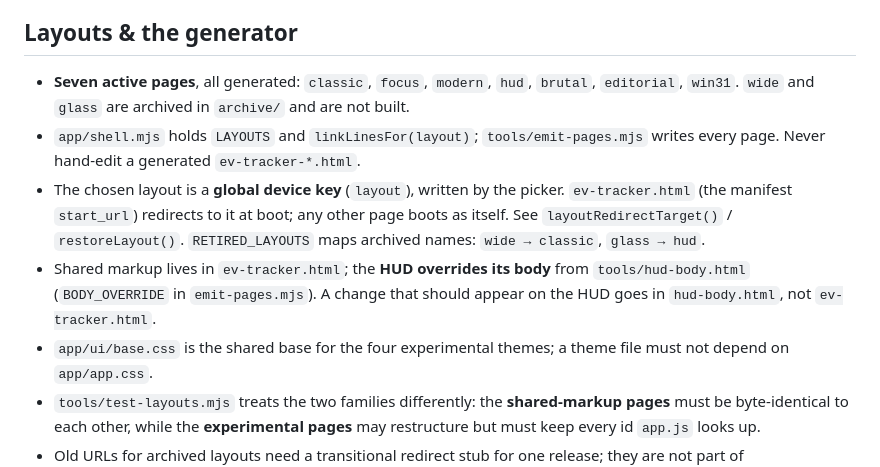
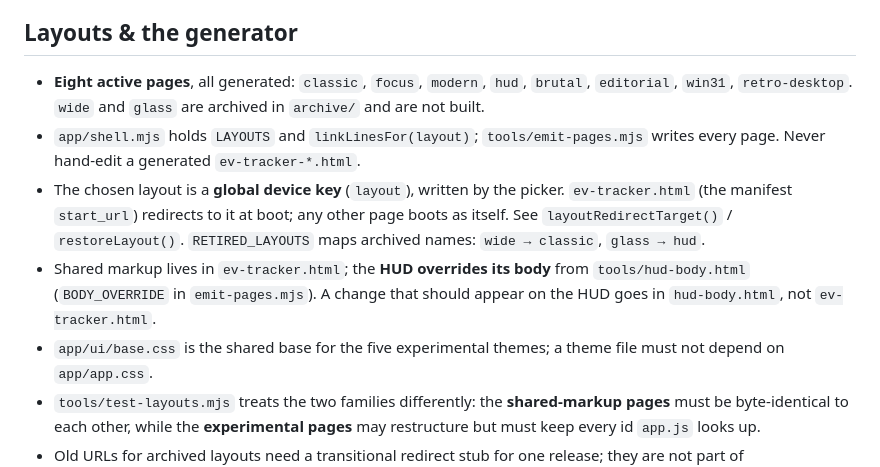
Before and after one commit to Tenho2/portfolio, a Markdown page: HANDOVER.md, the part around one of its changes. Rendered like a GitHub page.

```diff
--- a/HANDOVER.md
+++ b/HANDOVER.md
@@ -151,9 +178,9 @@ shared design system plus independent UI themes.
 
 ## Layouts & the generator
 
-- **Seven active pages**, all generated: `classic`, `focus`, `modern`, `hud`,
-  `brutal`, `editorial`, `win31`. `wide` and `glass` are archived in `archive/`
-  and are not built.
+- **Eight active pages**, all generated: `classic`, `focus`, `modern`, `hud`,
+  `brutal`, `editorial`, `win31`, `retro-desktop`. `wide` and `glass` are
+  archived in `archive/` and are not built.
 - `app/shell.mjs` holds `LAYOUTS` and `linkLinesFor(layout)`; `tools/emit-pages.mjs`
   writes every page. Never hand-edit a generated `ev-tracker-*.html`.
 - The chosen layout is a **global device key** (`layout`), written by the picker.
@@ -163,7 +190,7 @@ shared design system plus independent UI themes.
 - Shared markup lives in `ev-tracker.html`; the **HUD overrides its body** from
   `tools/hud-body.html` (`BODY_OVERRIDE` in `emit-pages.mjs`). A change that
   should appear on the HUD goes in `hud-body.html`, not `ev-tracker.html`.
-- `app/ui/base.css` is the shared base for the four experimental themes; a theme
+- `app/ui/base.css` is the shared base for the five experimental themes; a theme
   file must not depend on `app/app.css`.
 - `tools/test-layouts.mjs` treats the two families differently: the **shared-markup
   pages** must be byte-identical to each other, while the **experimental pages**
```
Also changed, not shown: other parts of HANDOVER.md (+59 -7 lines), SBOM.md (+2 -1 lines), 1 other file.
